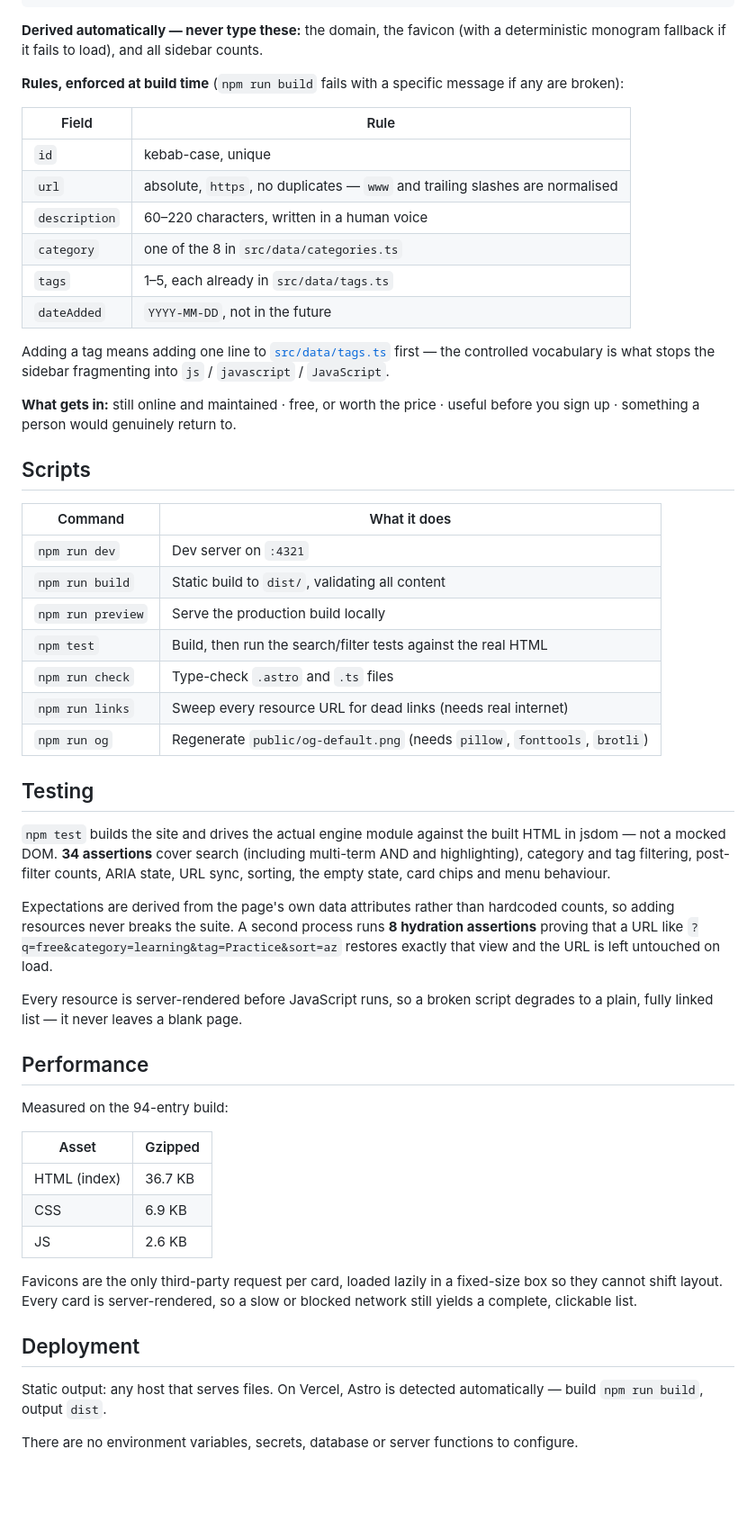
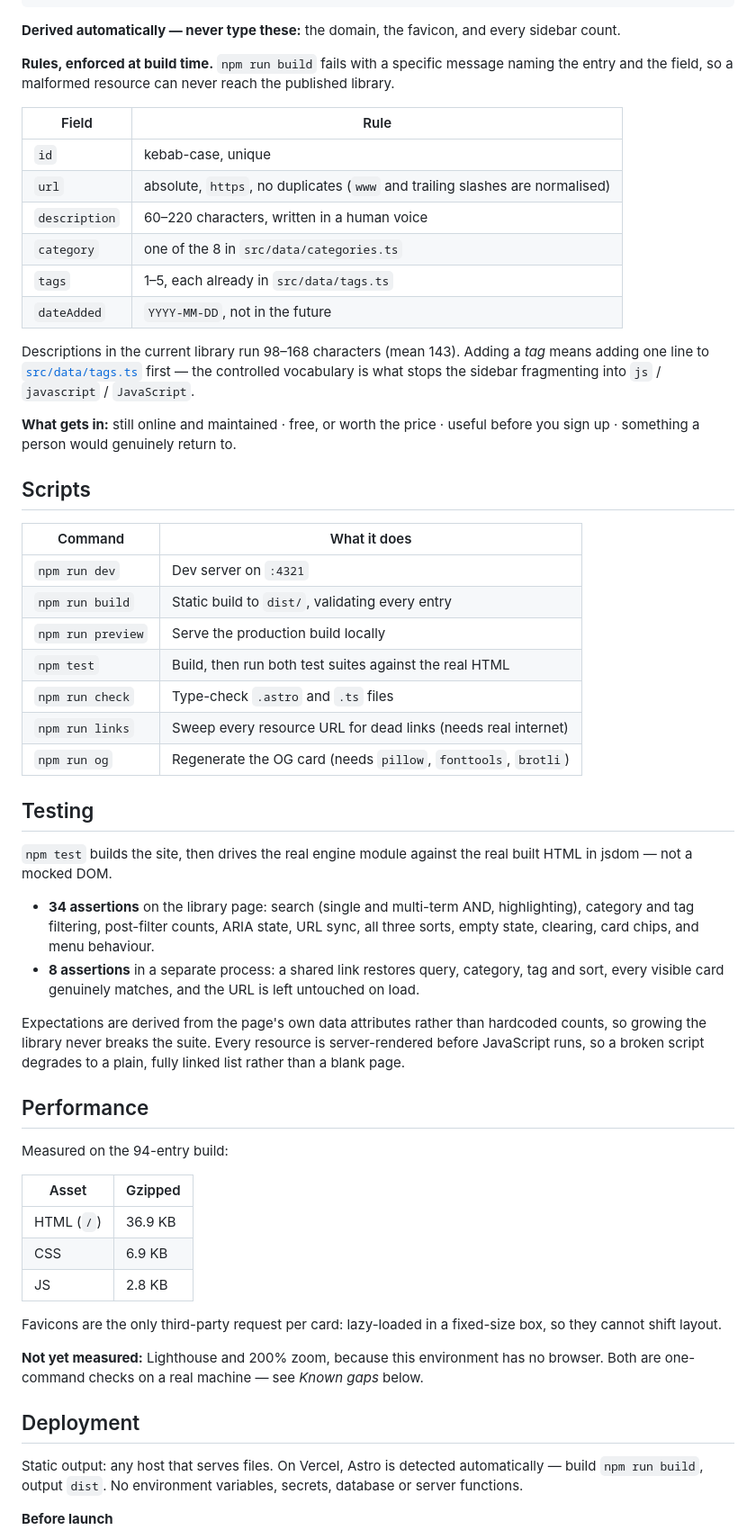
Before and after one commit to mafk21/connect-everything, a Markdown page: README.md, the part around one of its changes. Shown at 90% size. GitHub-like rendering; blank space fills up the shorter version.

````diff
--- a/README.md
+++ b/README.md
@@ -106,20 +118,20 @@ Everything lives in one file: [`src/data/resources.ts`](src/data/resources.ts).
 }
 ```
 
-**Derived automatically — never type these:** the domain, the favicon (with a deterministic monogram fallback if it fails to load), and all sidebar counts.
+**Derived automatically — never type these:** the domain, the favicon, and every sidebar count.
 
-**Rules, enforced at build time** (`npm run build` fails with a specific message if any are broken):
+**Rules, enforced at build time.** `npm run build` fails with a specific message naming the entry and the field, so a malformed resource can never reach the published library.
 
 | Field | Rule |
 |---|---|
 | `id` | kebab-case, unique |
-| `url` | absolute, `https`, no duplicates — `www` and trailing slashes are normalised |
+| `url` | absolute, `https`, no duplicates (`www` and trailing slashes are normalised) |
 | `description` | 60–220 characters, written in a human voice |
 | `category` | one of the 8 in `src/data/categories.ts` |
 | `tags` | 1–5, each already in `src/data/tags.ts` |
 | `dateAdded` | `YYYY-MM-DD`, not in the future |
 
-Adding a tag means adding one line to [`src/data/tags.ts`](src/data/tags.ts) first — the controlled vocabulary is what stops the sidebar fragmenting into `js` / `javascript` / `JavaScript`.
+Descriptions in the current library run 98–168 characters (mean 143). Adding a *tag* means adding one line to [`src/data/tags.ts`](src/data/tags.ts) first — the controlled vocabulary is what stops the sidebar fragmenting into `js` / `javascript` / `JavaScript`.
 
 **What gets in:** still online and maintained · free, or worth the price · useful before you sign up · something a person would genuinely return to.
 
@@ -128,20 +140,21 @@ Adding a tag means adding one line to [`src/data/tags.ts`](src/data/tags.ts) fir
 | Command | What it does |
 |---|---|
 | `npm run dev` | Dev server on `:4321` |
-| `npm run build` | Static build to `dist/`, validating all content |
+| `npm run build` | Static build to `dist/`, validating every entry |
 | `npm run preview` | Serve the production build locally |
-| `npm test` | Build, then run the search/filter tests against the real HTML |
+| `npm test` | Build, then run both test suites against the real HTML |
 | `npm run check` | Type-check `.astro` and `.ts` files |
 | `npm run links` | Sweep every resource URL for dead links (needs real internet) |
-| `npm run og` | Regenerate `public/og-default.png` (needs `pillow`, `fonttools`, `brotli`) |
+| `npm run og` | Regenerate the OG card (needs `pillow`, `fonttools`, `brotli`) |
 
 ## Testing
 
-`npm test` builds the site and drives the actual engine module against the built HTML in jsdom — not a mocked DOM. **34 assertions** cover search (including multi-term AND and highlighting), category and tag filtering, post-filter counts, ARIA state, URL sync, sorting, the empty state, card chips and menu behaviour.
+`npm test` builds the site, then drives the real engine module against the real built HTML in jsdom — not a mocked DOM.
 
-Expectations are derived from the page's own data attributes rather than hardcoded counts, so adding resources never breaks the suite. A second process runs **8 hydration assertions** proving that a URL like `?q=free&category=learning&tag=Practice&sort=az` restores exactly that view and the URL is left untouched on load.
+- **34 assertions** on the library page: search (single and multi-term AND, highlighting), category and tag filtering, post-filter counts, ARIA state, URL sync, all three sorts, empty state, clearing, card chips, and menu behaviour.
+- **8 assertions** in a separate process: a shared link restores query, category, tag and sort, every visible card genuinely matches, and the URL is left untouched on load.
 
-Every resource is server-rendered before JavaScript runs, so a broken script degrades to a plain, fully linked list — it never leaves a blank page.
+Expectations are derived from the page's own data attributes rather than hardcoded counts, so growing the library never breaks the suite. Every resource is server-rendered before JavaScript runs, so a broken script degrades to a plain, fully linked list rather than a blank page.
 
 ## Performance
 
@@ -149,15 +162,17 @@ Measured on the 94-entry build:
 
 | Asset | Gzipped |
 |---|---|
-| HTML (index) | 36.7 KB |
+| HTML (`/`) | 36.9 KB |
 | CSS | 6.9 KB |
-| JS | 2.6 KB |
+| JS | 2.8 KB |
 
-Favicons are the only third-party request per card, loaded lazily in a fixed-size box so they cannot shift layout. Every card is server-rendered, so a slow or blocked network still yields a complete, clickable list.
+Favicons are the only third-party request per card: lazy-loaded in a fixed-size box, so they cannot shift layout.
+
+**Not yet measured:** Lighthouse and 200% zoom, because this environment has no browser. Both are one-command checks on a real machine — see *Known gaps* below.
 
 ## Deployment
 
-Static output: any host that serves files. On Vercel, Astro is detected automatically — build `npm run build`, output `dist`.
+Static output: any host that serves files. On Vercel, Astro is detected automatically — build `npm run build`, output `dist`. No environment variables, secrets, database or server functions.
 
-There are no environment variables, secrets, database or server functions to configure.
+**Before launch**
 
````
Also changed, not shown: other parts of README.md (+58 -38 lines).
